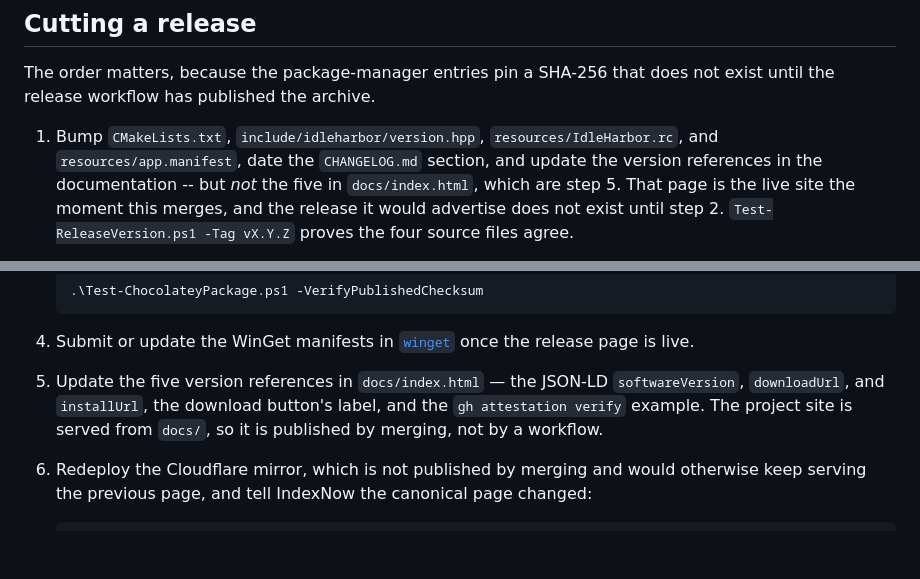
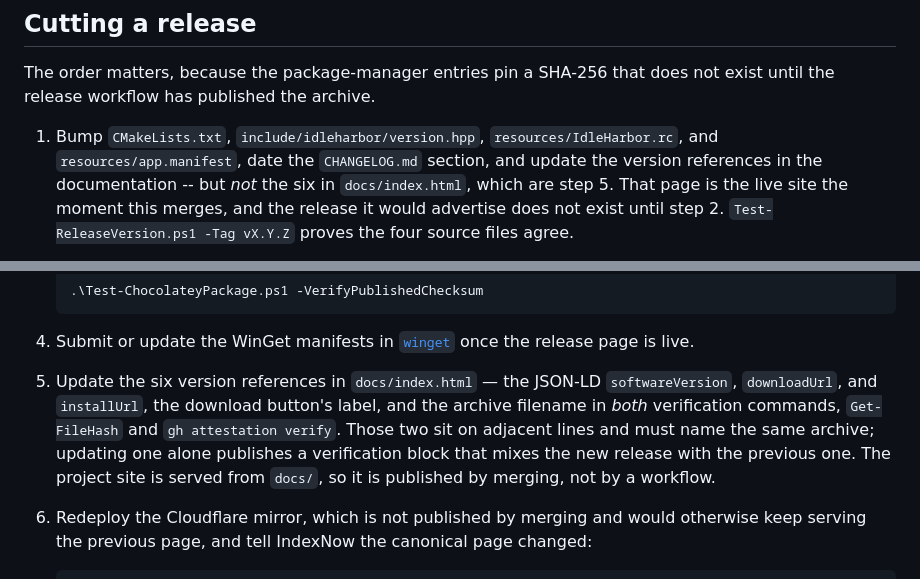
Before and after one commit to Chris0Jeky/IdleHarbor, a Markdown page: packaging/README.md, 2 parts joined by grey strips. GitHub-like rendering; blank space fills up the shorter version.

Commit message:
Count both versioned verification commands in the release checklist

````diff
--- a/packaging/README.md
+++ b/packaging/README.md
@@ -117,7 +117,7 @@ release workflow has published the archive.
 
 1. Bump `CMakeLists.txt`, `include/idleharbor/version.hpp`, `resources/IdleHarbor.rc`, and
    `resources/app.manifest`, date the `CHANGELOG.md` section, and update the version references in
-   the documentation -- but *not* the five in `docs/index.html`, which are step 5. That page is the
+   the documentation -- but *not* the six in `docs/index.html`, which are step 5. That page is the
    live site the moment this merges, and the release it would advertise does not exist until step 2.
    `Test-ReleaseVersion.ps1 -Tag vX.Y.Z` proves the four source files agree.
 2. Merge that, then push the annotated tag `vX.Y.Z`. `release.yml` builds x64 and ARM64, packages
@@ -132,10 +132,12 @@ release workflow has published the archive.
    ```
 
 4. Submit or update the WinGet manifests in [`winget`](winget) once the release page is live.
-5. Update the five version references in `docs/index.html` — the JSON-LD `softwareVersion`,
-   `downloadUrl`, and `installUrl`, the download button's label, and the `gh attestation verify`
-   example. The project site is served from `docs/`, so it is published by merging, not by a
-   workflow.
+5. Update the six version references in `docs/index.html` — the JSON-LD `softwareVersion`,
+   `downloadUrl`, and `installUrl`, the download button's label, and the archive filename in *both*
+   verification commands, `Get-FileHash` and `gh attestation verify`. Those two sit on adjacent
+   lines and must name the same archive; updating one alone publishes a verification block that
+   mixes the new release with the previous one. The project site is served from `docs/`, so it is
+   published by merging, not by a workflow.
 6. Redeploy the Cloudflare mirror, which is not published by merging and would otherwise keep
    serving the previous page, and tell IndexNow the canonical page changed:
 
````
